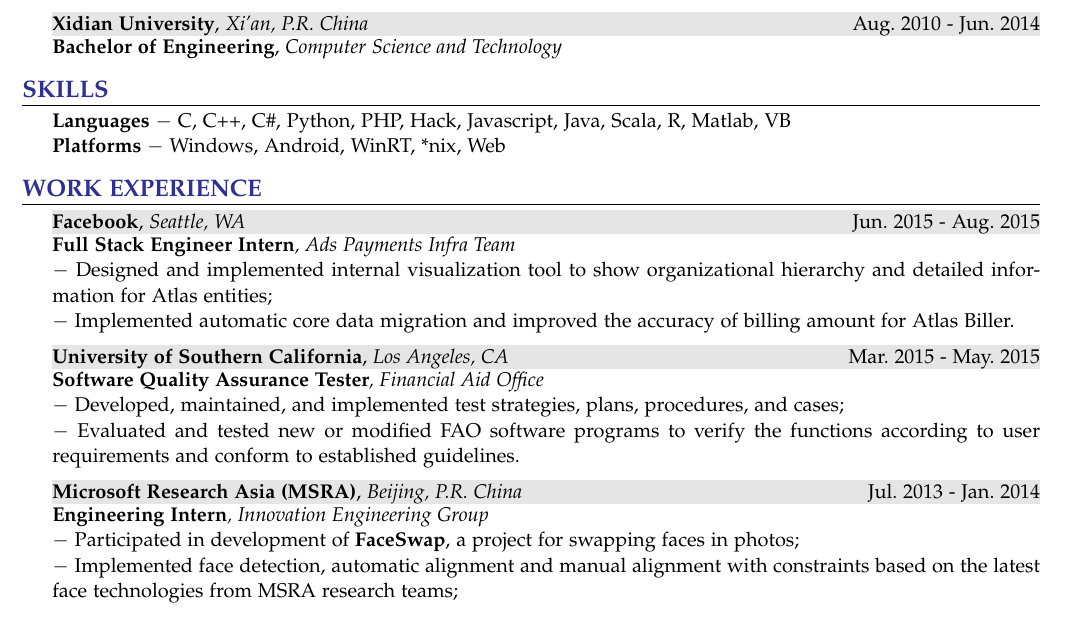
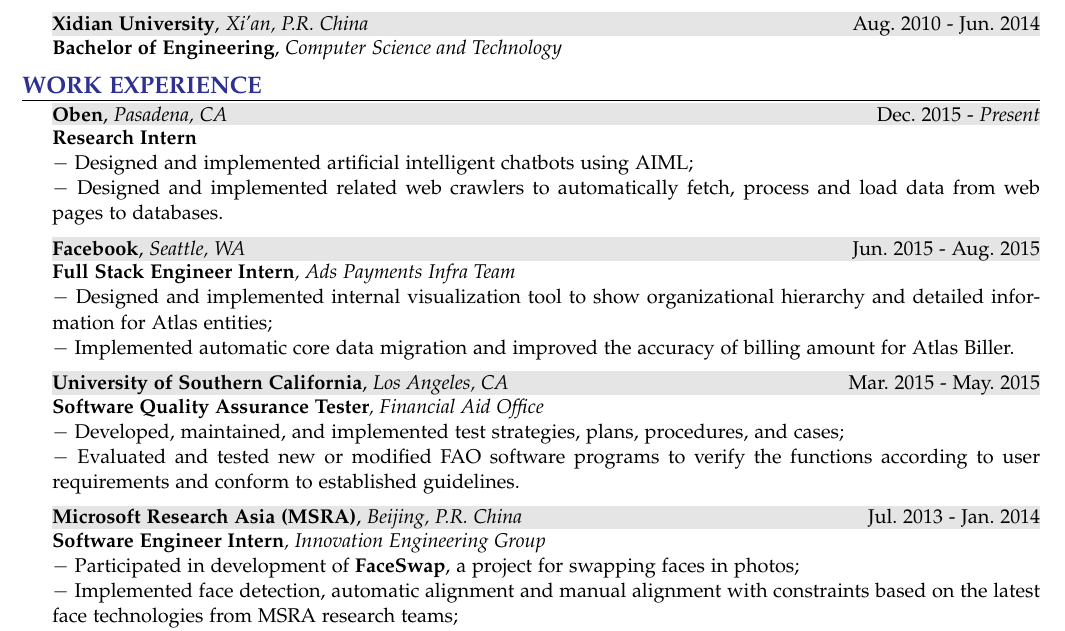
Before and after one commit to xzjh/mycv, a LaTeX CV (mycv.tex): part of the page, cut so that both start at the same text. Compiled offline with pdfLaTeX.

Commit message:
Add Oben

```diff
--- a/mycv.tex
+++ b/mycv.tex
@@ -103,17 +103,13 @@
 
 \vspace{-0.5em}
 
-\begin{rSection}{Skills}
+\begin{rSection}{Work Experience}
   \vspace{-1.5em}
   \item
-\skill{Languages}{C, C++, C\#, Python, PHP, Hack, Javascript, Java, Scala, R, Matlab, VB}\\
-\skill{Platforms}{Windows, Android, WinRT, *nix, Web}
-\end{rSection}
-
-\vspace{-0.5em}
-
-\begin{rSection}{Work Experience}
-  \vspace{-1.5em}
+    \shadedsection{\period{{\bf Oben}, {\em Pasadena, CA}}{Dec.~2015}{\em Present}}\\
+    {\bf Research Intern}\\
+    \detail{Designed and implemented artificial intelligent chatbots using AIML;}\\
+    \detail{Designed and implemented related web crawlers to automatically fetch, process and load data from web pages to databases.}
   \item
     \shadedsection{\period{{\bf Facebook}, {\em Seattle, WA}}{Jun.~2015}{Aug.~2015}}\\
     {\em {\bf Full Stack Engineer Intern}, Ads Payments Infra Team}\\
@@ -126,7 +122,7 @@
     \detail{Evaluated and tested new or modified FAO software programs to verify the functions according to user requirements and conform to established guidelines.}
   \item
     \shadedsection{\period{{\bf Microsoft Research Asia (MSRA)}, {\em Beijing, P.R.~China}}{Jul.~2013}{Jan.~2014}}\\
-    {\em {\bf Engineering Intern}, Innovation Engineering Group}\\
+    {\em {\bf Software Engineer Intern}, Innovation Engineering Group}\\
     \detail{Participated in development of {\bf FaceSwap}, a project for swapping faces in photos;}\\
     \detail{Implemented face detection, automatic alignment and manual alignment with constraints based on the latest face technologies from MSRA research teams;}\\
     \detail{Improved performance and re-designed user interface (UI) and user experience (UX).}
```
Also changed, not shown: mycv.pdf.
